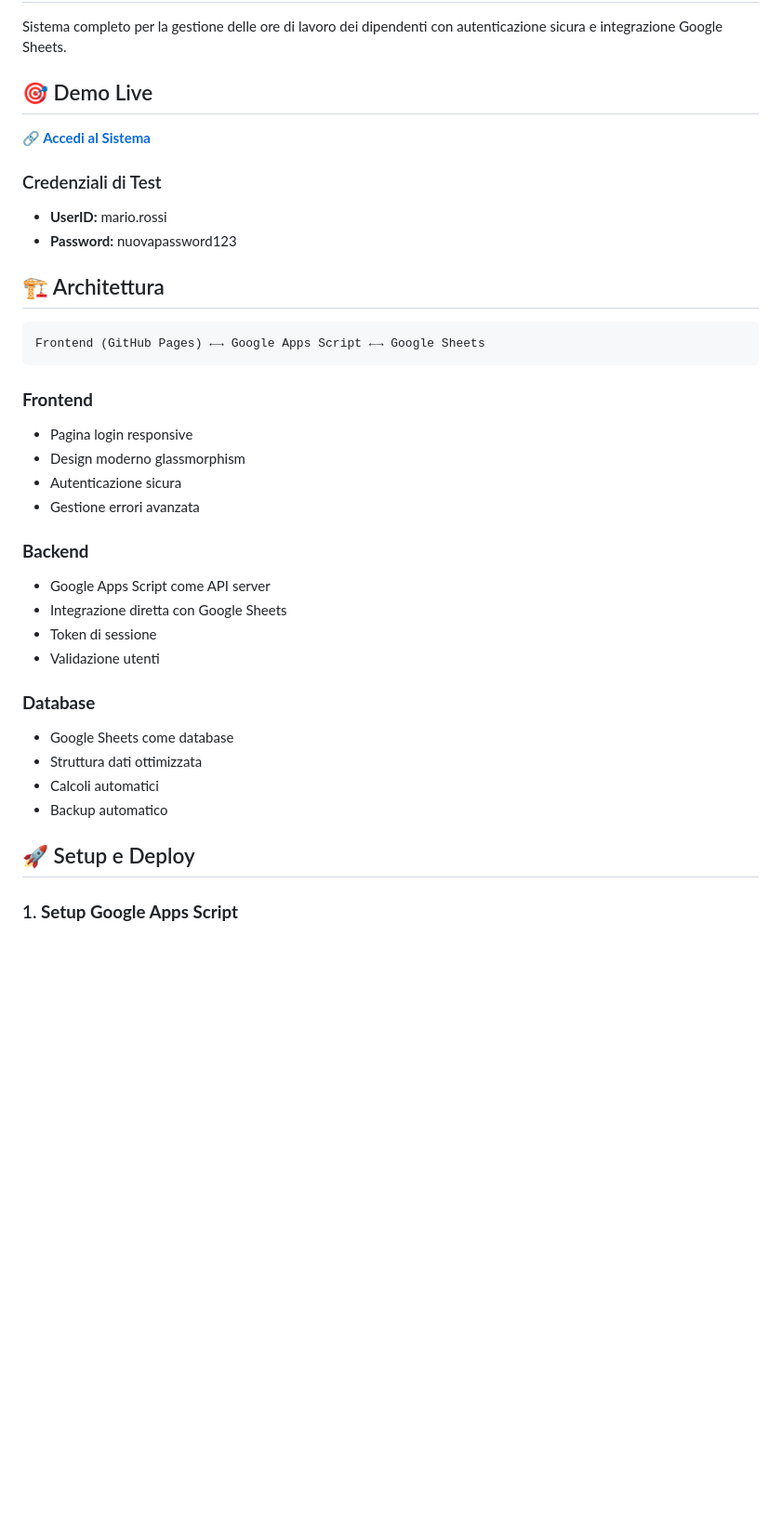
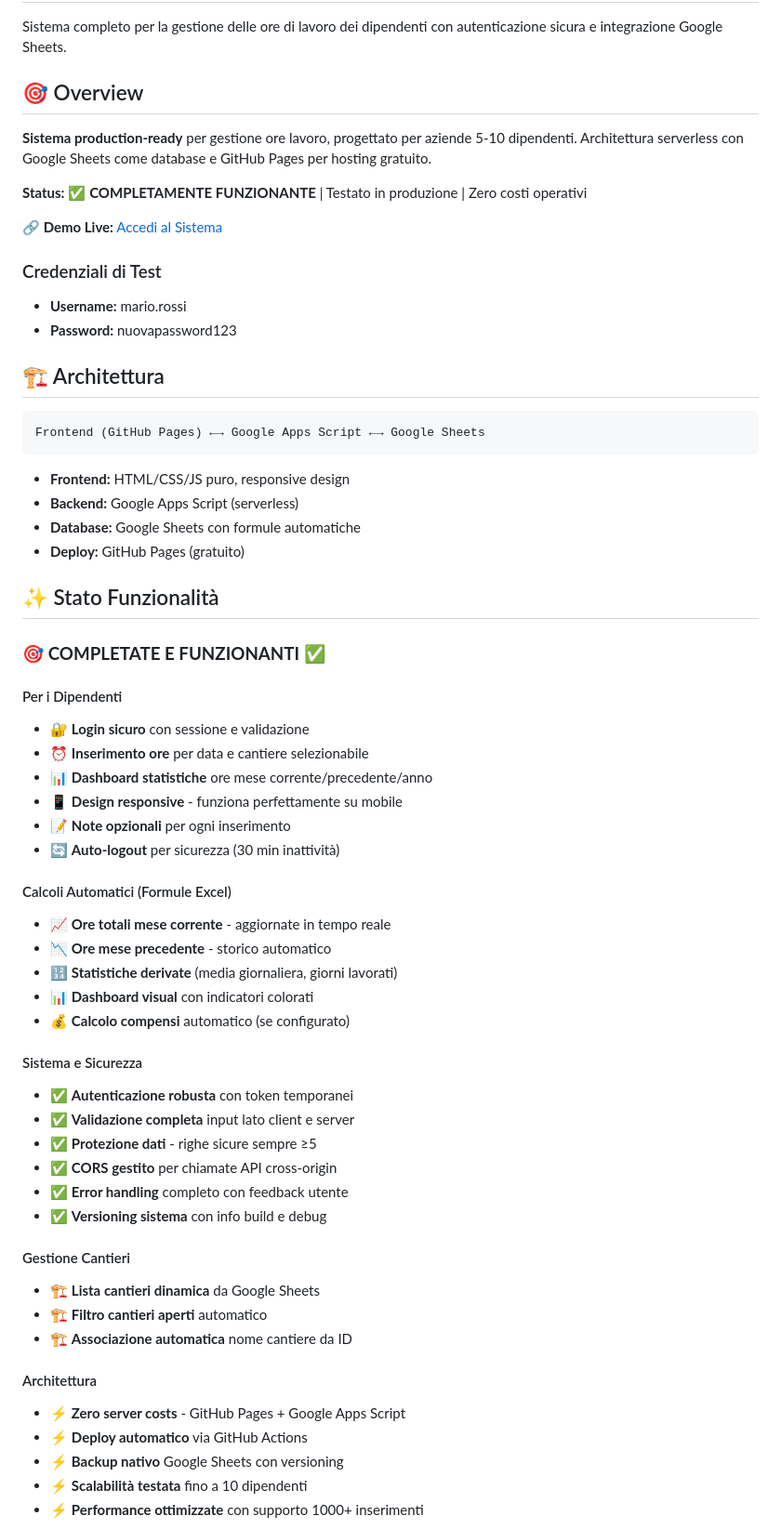
Before and after one commit to mrbenza/ore-lavoro, a Markdown page: README.md, the part around the change printed below. Shown: that part at 93% size. Drawn GitHub-style; blank space fills up the shorter version.

````diff
--- a/README.md
+++ b/README.md
@@ -2,12 +2,16 @@
 
 Sistema completo per la gestione delle ore di lavoro dei dipendenti con autenticazione sicura e integrazione Google Sheets.
 
-## 🎯 Demo Live
+## 🎯 Overview
 
-**🔗 [Accedi al Sistema](https://tuo-username.github.io/work-hours-system/)**
+**Sistema production-ready** per gestione ore lavoro, progettato per aziende 5-10 dipendenti. Architettura serverless con Google Sheets come database e GitHub Pages per hosting gratuito.
+
+**Status:** ✅ **COMPLETAMENTE FUNZIONANTE** | Testato in produzione | Zero costi operativi
+
+**🔗 Demo Live:** [Accedi al Sistema](https://tuo-username.github.io/work-hours-system/)
 
 ### Credenziali di Test
-- **UserID:** mario.rossi
+- **Username:** mario.rossi
 - **Password:** nuovapassword123
 
 ## 🏗️ Architettura
@@ -16,24 +20,46 @@ Sistema completo per la gestione delle ore di lavoro dei dipendenti con autentic
 Frontend (GitHub Pages) ←→ Google Apps Script ←→ Google Sheets
 ```
 
-### **Frontend**
-- Pagina login responsive
-- Design moderno glassmorphism
-- Autenticazione sicura
-- Gestione errori avanzata
+- **Frontend:** HTML/CSS/JS puro, responsive design
+- **Backend:** Google Apps Script (serverless)
+- **Database:** Google Sheets con formule automatiche
+- **Deploy:** GitHub Pages (gratuito)
 
-### **Backend**
-- Google Apps Script come API server
-- Integrazione diretta con Google Sheets
-- Token di sessione
-- Validazione utenti
+## ✨ Stato Funzionalità
 
-### **Database**
-- Google Sheets come database
-- Struttura dati ottimizzata
-- Calcoli automatici
-- Backup automatico
+### 🎯 **COMPLETATE E FUNZIONANTI** ✅
+#### Per i Dipendenti
+- 🔐 **Login sicuro** con sessione e validazione
+- ⏰ **Inserimento ore** per data e cantiere selezionabile
+- 📊 **Dashboard statistiche** ore mese corrente/precedente/anno
+- 📱 **Design responsive** - funziona perfettamente su mobile
+- 📝 **Note opzionali** per ogni inserimento
+- 🔄 **Auto-logout** per sicurezza (30 min inattività)
 
-## 🚀 Setup e Deploy
+#### Calcoli Automatici (Formule Excel)
+- 📈 **Ore totali mese corrente** - aggiornate in tempo reale
+- 📉 **Ore mese precedente** - storico automatico
+- 🔢 **Statistiche derivate** (media giornaliera, giorni lavorati)
+- 📊 **Dashboard visual** con indicatori colorati
+- 💰 **Calcolo compensi** automatico (se configurato)
 
-### 1. **Setup Google Apps Script**
+#### Sistema e Sicurezza
+- ✅ **Autenticazione robusta** con token temporanei
+- ✅ **Validazione completa** input lato client e server
+- ✅ **Protezione dati** - righe sicure sempre ≥5
+- ✅ **CORS gestito** per chiamate API cross-origin
+- ✅ **Error handling** completo con feedback utente
+- ✅ **Versioning sistema** con info build e debug
+
+#### Gestione Cantieri
+- 🏗️ **Lista cantieri dinamica** da Google Sheets
+- 🏗️ **Filtro cantieri aperti** automatico
+- 🏗️ **Associazione automatica** nome cantiere da ID
+
+#### Architettura
+- ⚡ **Zero server costs** - GitHub Pages + Google Apps Script
+- ⚡ **Deploy automatico** via GitHub Actions
+- ⚡ **Backup nativo** Google Sheets con versioning
+- ⚡ **Scalabilità testata** fino a 10 dipendenti
+- ⚡ **Performance ottimizzate** con supporto 1000+ inserimenti
+
````
Also changed, not shown: other parts of README.md (+189 -162 lines).
